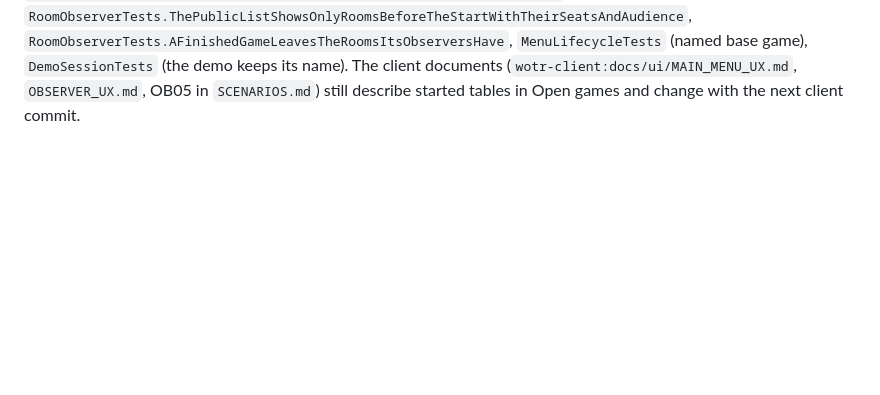
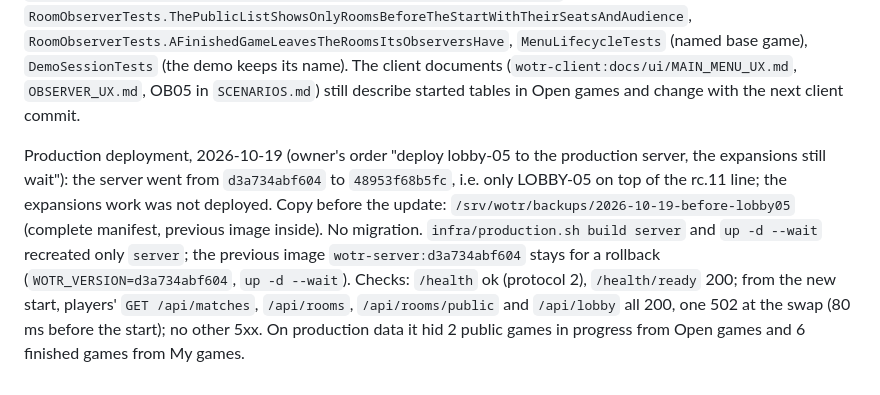
Before and after one commit to jpolaczek/wotr-server, a Markdown page: docs/server/OBSERVERS-REPLAYS.md, the part around the change. GitHub-like rendering; blank space fills up the shorter version.

Commit message:
LOBBY-05: production deployment record
Co-Authored-By: Claude Opus 5.5 <noreply@anthropic.com>

```diff
--- a/docs/server/OBSERVERS-REPLAYS.md
+++ b/docs/server/OBSERVERS-REPLAYS.md
@@ -241,3 +241,12 @@ Tests: `CorrespondenceListTests.MyGamesListsOnlyTheGamesStillGoingInStablePages`
 `DemoSessionTests` (the demo keeps its name). The client documents (`wotr-client:docs/ui/MAIN_MENU_UX.md`,
 `OBSERVER_UX.md`, OB05 in `SCENARIOS.md`) still describe started tables in Open games and change with the next
 client commit.
+
+Production deployment, 2026-10-19 (owner's order "deploy lobby-05 to the production server, the expansions still
+wait"): the server went from `d3a734abf604` to `48953f68b5fc`, i.e. only LOBBY-05 on top of the rc.11 line; the
+expansions work was not deployed. Copy before the update: `/srv/wotr/backups/2026-10-19-before-lobby05` (complete
+manifest, previous image inside). No migration. `infra/production.sh build server` and `up -d --wait` recreated only
+`server`; the previous image `wotr-server:d3a734abf604` stays for a rollback (`WOTR_VERSION=d3a734abf604`, `up -d
+--wait`). Checks: `/health` ok (protocol 2), `/health/ready` 200; from the new start, players' `GET /api/matches`,
+`/api/rooms`, `/api/rooms/public` and `/api/lobby` all 200, one 502 at the swap (80 ms before the start); no other
+5xx. On production data it hid 2 public games in progress from Open games and 6 finished games from My games.
```
